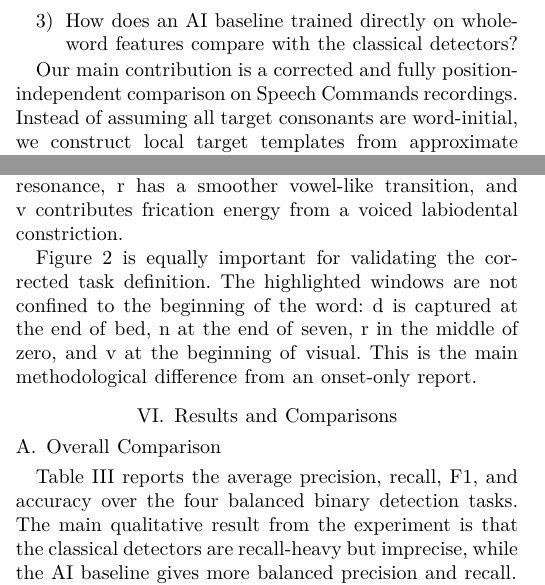
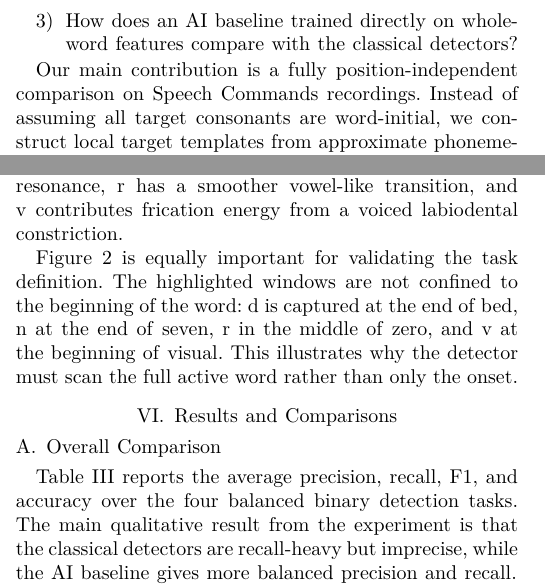
Before and after one commit to bsuvonov/ECE216-voiced-consonant-detection, a LaTeX paper (report/main.tex): two parts of the columns of pages 1 and 3 of 5, joined at a grey line, cut so that both start at the same text. The pictures show the PDF file report/main.pdf that the author committed with the source.

Commit message:
Remove revision wording from report

```diff
--- a/report/main.tex
+++ b/report/main.tex
@@ -42,7 +42,7 @@ The study is organized around three questions:
     \item How does an AI baseline trained directly on whole-word features compare with the classical detectors?
 \end{enumerate}
 
-Our main contribution is a corrected and fully position-independent comparison on Speech Commands recordings. Instead of assuming all target consonants are word-initial, we construct local target templates from approximate phoneme-position priors and then scan the entire active part of each word at test time.
+Our main contribution is a fully position-independent comparison on Speech Commands recordings. Instead of assuming all target consonants are word-initial, we construct local target templates from approximate phoneme-position priors and then scan the entire active part of each word at test time.
 
 \section{Related Work}
 Classical speech recognition relied heavily on short-time spectral analysis and template matching. Rabiner and Schafer describe the central role of short-time processing in speech analysis~\cite{rabiner1978digital}. Davis and Mermelstein introduced MFCCs as a compact and effective spectral representation for speech recognition~\cite{davis1980comparison}. Sakoe and Chiba proposed DTW to align speech templates under speaking-rate variability~\cite{sakoe1978dynamic}. These ideas motivate the literature-based baselines reproduced in this report.
@@ -194,7 +194,7 @@ The algorithms below summarize the implemented pipelines.
 \section{Spectral Analysis}
 Figure~\ref{fig:spectra} shows the average local spectra extracted from the estimated target windows. Even with weak phoneme alignment, the targets remain distinguishable. The stop consonant \textit{d} shows a short transition-like spectrum, \textit{n} concentrates more low-frequency energy because of nasal resonance, \textit{r} has a smoother vowel-like transition, and \textit{v} contributes frication energy from a voiced labiodental constriction.
 
-Figure~\ref{fig:examples} is equally important for validating the corrected task definition. The highlighted windows are not confined to the beginning of the word: \textit{d} is captured at the end of \textit{bed}, \textit{n} at the end of \textit{seven}, \textit{r} in the middle of \textit{zero}, and \textit{v} at the beginning of \textit{visual}. This is the main methodological difference from an onset-only report.
+Figure~\ref{fig:examples} is equally important for validating the task definition. The highlighted windows are not confined to the beginning of the word: \textit{d} is captured at the end of \textit{bed}, \textit{n} at the end of \textit{seven}, \textit{r} in the middle of \textit{zero}, and \textit{v} at the beginning of \textit{visual}. This illustrates why the detector must scan the full active word rather than only the onset.
 
 \begin{figure}[t]
     \centering
```
Also changed, not shown: report/main.pdf, report/main.tex (4 more changed lines).
